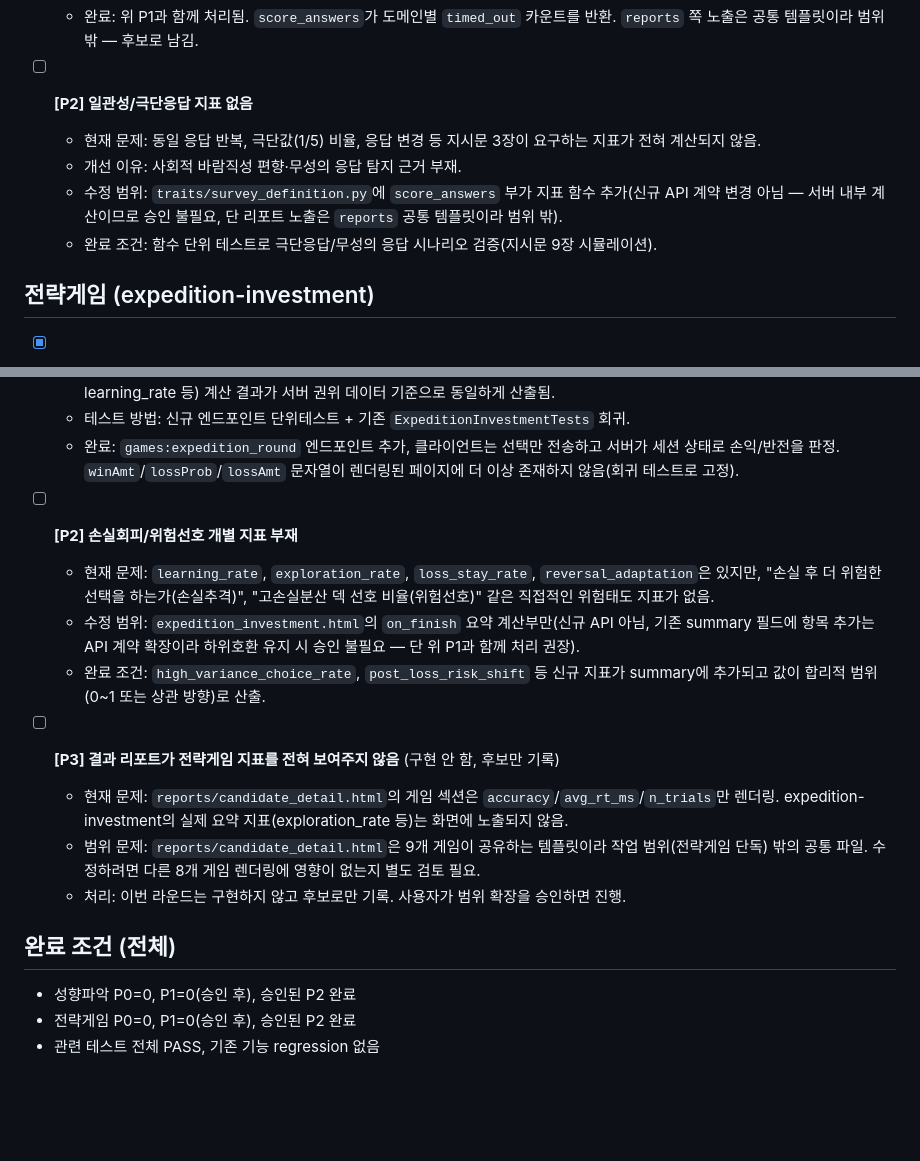
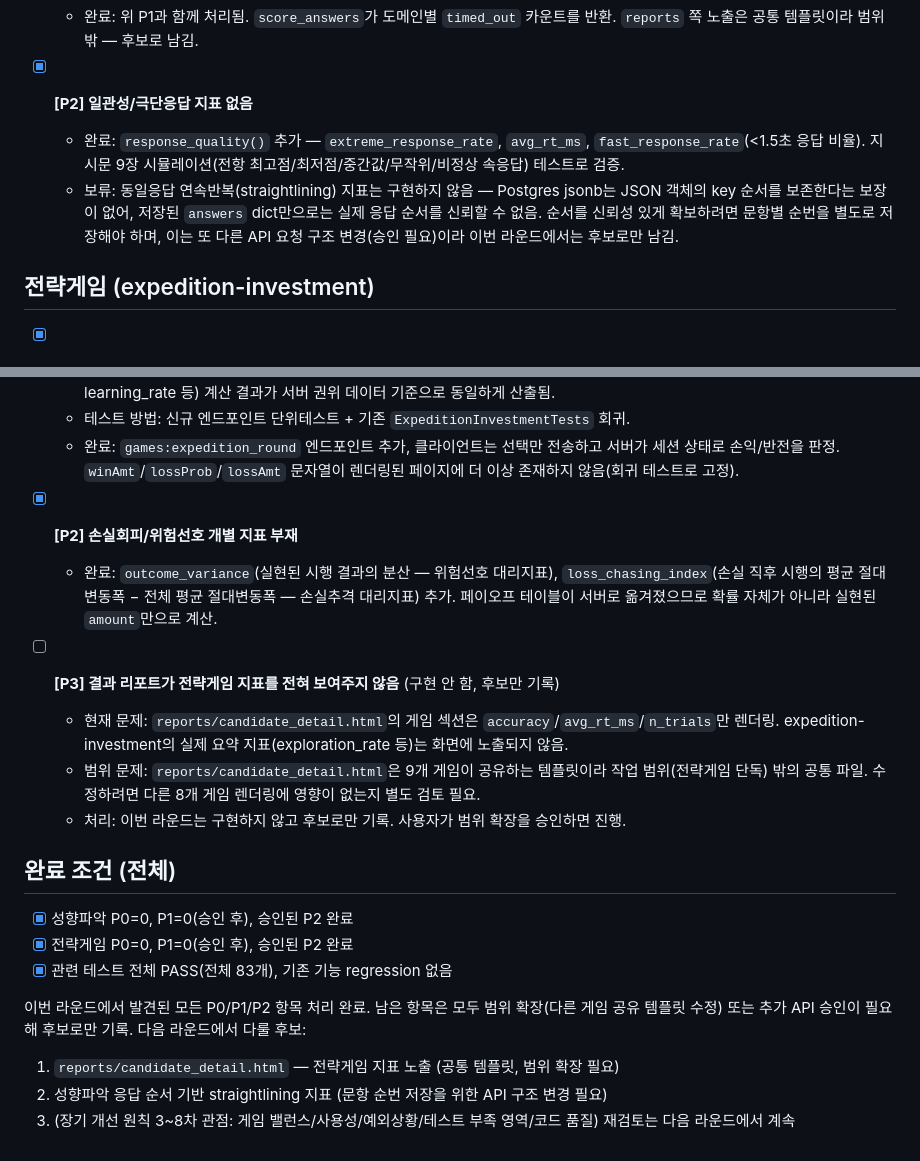
Before and after one commit to junseul/assessment, a Markdown page: TASKS.md, 2 parts joined by grey strips. Drawn GitHub-style; blank space fills up the shorter version.

Commit message:
docs: update TASKS.md — all in-scope P0-P2 items closed this round

```diff
--- a/TASKS.md
+++ b/TASKS.md
@@ -17,11 +17,9 @@
 - [x] **[P2] 타임아웃(무응답)이 유효 응답과 동일하게 조용히 수용됨**
   - 완료: 위 P1과 함께 처리됨. `score_answers`가 도메인별 `timed_out` 카운트를 반환. `reports` 쪽 노출은 공통 템플릿이라 범위 밖 — 후보로 남김.
 
-- [ ] **[P2] 일관성/극단응답 지표 없음**
-  - 현재 문제: 동일 응답 반복, 극단값(1/5) 비율, 응답 변경 등 지시문 3장이 요구하는 지표가 전혀 계산되지 않음.
-  - 개선 이유: 사회적 바람직성 편향·무성의 응답 탐지 근거 부재.
-  - 수정 범위: `traits/survey_definition.py`에 `score_answers` 부가 지표 함수 추가(신규 API 계약 변경 아님 — 서버 내부 계산이므로 승인 불필요, 단 리포트 노출은 `reports` 공통 템플릿이라 범위 밖).
-  - 완료 조건: 함수 단위 테스트로 극단응답/무성의 응답 시나리오 검증(지시문 9장 시뮬레이션).
+- [x] **[P2] 일관성/극단응답 지표 없음**
+  - 완료: `response_quality()` 추가 — `extreme_response_rate`, `avg_rt_ms`, `fast_response_rate`(<1.5초 응답 비율). 지시문 9장 시뮬레이션(전항 최고점/최저점/중간값/무작위/비정상 속응답) 테스트로 검증.
+  - 보류: 동일응답 연속반복(straightlining) 지표는 구현하지 않음 — Postgres jsonb는 JSON 객체의 key 순서를 보존한다는 보장이 없어, 저장된 `answers` dict만으로는 실제 응답 순서를 신뢰할 수 없음. 순서를 신뢰성 있게 확보하려면 문항별 순번을 별도로 저장해야 하며, 이는 또 다른 API 요청 구조 변경(승인 필요)이라 이번 라운드에서는 후보로만 남김.
 
 ## 전략게임 (expedition-investment)
 
@@ -34,10 +32,8 @@
   - 테스트 방법: 신규 엔드포인트 단위테스트 + 기존 `ExpeditionInvestmentTests` 회귀.
   - 완료: `games:expedition_round` 엔드포인트 추가, 클라이언트는 선택만 전송하고 서버가 세션 상태로 손익/반전을 판정. `winAmt`/`lossProb`/`lossAmt` 문자열이 렌더링된 페이지에 더 이상 존재하지 않음(회귀 테스트로 고정).
 
-- [ ] **[P2] 손실회피/위험선호 개별 지표 부재**
-  - 현재 문제: `learning_rate`, `exploration_rate`, `loss_stay_rate`, `reversal_adaptation`은 있지만, "손실 후 더 위험한 선택을 하는가(손실추격)", "고손실분산 덱 선호 비율(위험선호)" 같은 직접적인 위험태도 지표가 없음.
-  - 수정 범위: `expedition_investment.html`의 `on_finish` 요약 계산부만(신규 API 아님, 기존 summary 필드에 항목 추가는 API 계약 확장이라 하위호환 유지 시 승인 불필요 — 단 위 P1과 함께 처리 권장).
-  - 완료 조건: `high_variance_choice_rate`, `post_loss_risk_shift` 등 신규 지표가 summary에 추가되고 값이 합리적 범위(0~1 또는 상관 방향)로 산출.
+- [x] **[P2] 손실회피/위험선호 개별 지표 부재**
+  - 완료: `outcome_variance`(실현된 시행 결과의 분산 — 위험선호 대리지표), `loss_chasing_index`(손실 직후 시행의 평균 절대변동폭 − 전체 평균 절대변동폭 — 손실추격 대리지표) 추가. 페이오프 테이블이 서버로 옮겨졌으므로 확률 자체가 아니라 실현된 `amount`만으로 계산.
 
 - [ ] **[P3] 결과 리포트가 전략게임 지표를 전혀 보여주지 않음** (구현 안 함, 후보만 기록)
   - 현재 문제: `reports/candidate_detail.html`의 게임 섹션은 `accuracy`/`avg_rt_ms`/`n_trials`만 렌더링. expedition-investment의 실제 요약 지표(exploration_rate 등)는 화면에 노출되지 않음.
@@ -45,6 +41,14 @@
   - 처리: 이번 라운드는 구현하지 않고 후보로만 기록. 사용자가 범위 확장을 승인하면 진행.
 
 ## 완료 조건 (전체)
-- 성향파악 P0=0, P1=0(승인 후), 승인된 P2 완료
-- 전략게임 P0=0, P1=0(승인 후), 승인된 P2 완료
-- 관련 테스트 전체 PASS, 기존 기능 regression 없음
+- [x] 성향파악 P0=0, P1=0(승인 후), 승인된 P2 완료
+- [x] 전략게임 P0=0, P1=0(승인 후), 승인된 P2 완료
+- [x] 관련 테스트 전체 PASS(전체 83개), 기존 기능 regression 없음
+
+이번 라운드에서 발견된 모든 P0/P1/P2 항목 처리 완료. 남은 항목은 모두
+범위 확장(다른 게임 공유 템플릿 수정) 또는 추가 API 승인이 필요해 후보로만
+기록. 다음 라운드에서 다룰 후보:
+
+1. `reports/candidate_detail.html` — 전략게임 지표 노출 (공통 템플릿, 범위 확장 필요)
+2. 성향파악 응답 순서 기반 straightlining 지표 (문항 순번 저장을 위한 API 구조 변경 필요)
+3. (장기 개선 원칙 3~8차 관점: 게임 밸런스/사용성/예외상황/테스트 부족 영역/코드 품질) 재검토는 다음 라운드에서 계속
```
